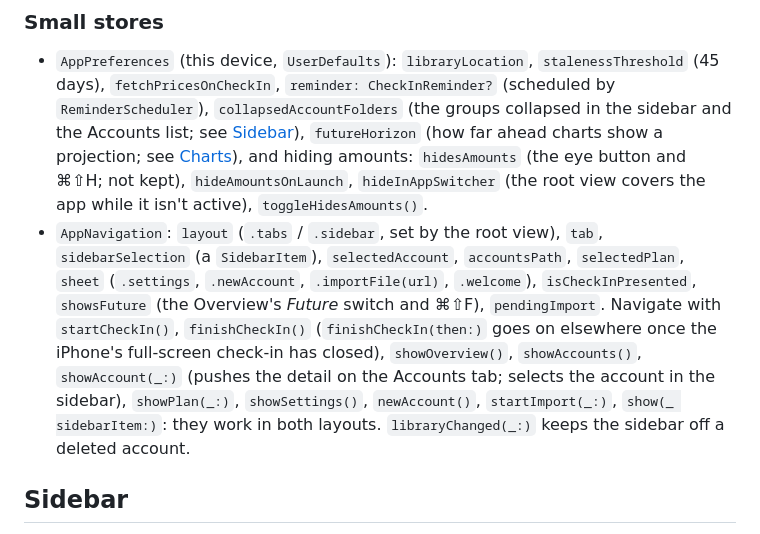
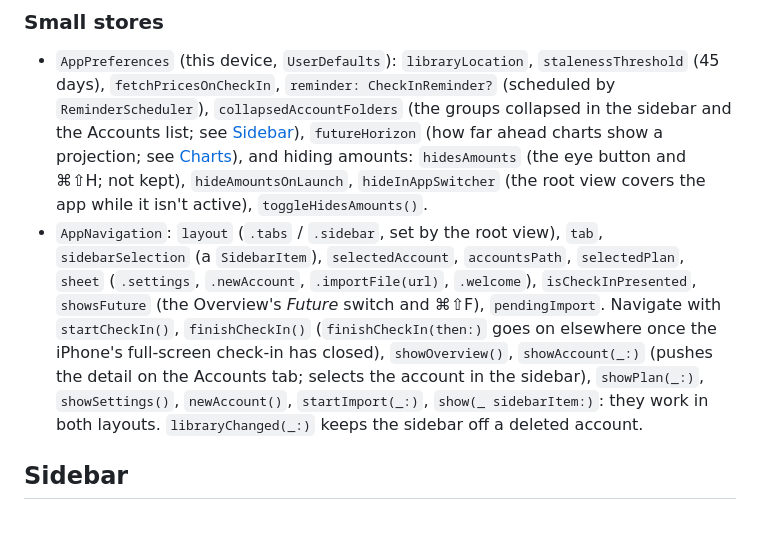
Before and after one commit to j23n/caniretireyet, a Markdown page: App/README.md, the part around the change. Rendered like a GitHub page.

Commit message:
Docs: AppNavigation has no showAccounts()
App/README.md listed showAccounts() among the navigation's methods; there
is no such method (the Accounts tab is `tab`, an account showAccount(_:)).

Co-Authored-By: Claude Opus 5.5 <noreply@anthropic.com>
Claude-Session: https://claude.ai/code/session_0194Zwua7RPgWGJXNkYrZzo1

```diff
--- a/App/README.md
+++ b/App/README.md
@@ -183,7 +183,7 @@ The widgets (UI.md, "Widgets") never open the library: they draw a `Glance.Glanc
 ### Small stores
 
 - `AppPreferences` (this device, `UserDefaults`): `libraryLocation`, `stalenessThreshold` (45 days), `fetchPricesOnCheckIn`, `reminder: CheckInReminder?` (scheduled by `ReminderScheduler`), `collapsedAccountFolders` (the groups collapsed in the sidebar and the Accounts list; see [Sidebar](#sidebar)), `futureHorizon` (how far ahead charts show a projection; see [Charts](#charts)), and hiding amounts: `hidesAmounts` (the eye button and ⌘⇧H; not kept), `hideAmountsOnLaunch`, `hideInAppSwitcher` (the root view covers the app while it isn't active), `toggleHidesAmounts()`.
-- `AppNavigation`: `layout` (`.tabs` / `.sidebar`, set by the root view), `tab`, `sidebarSelection` (a `SidebarItem`), `selectedAccount`, `accountsPath`, `selectedPlan`, `sheet` (`.settings`, `.newAccount`, `.importFile(url)`, `.welcome`), `isCheckInPresented`, `showsFuture` (the Overview's *Future* switch and ⌘⇧F), `pendingImport`. Navigate with `startCheckIn()`, `finishCheckIn()` (`finishCheckIn(then:)` goes on elsewhere once the iPhone's full-screen check-in has closed), `showOverview()`, `showAccounts()`, `showAccount(_:)` (pushes the detail on the Accounts tab; selects the account in the sidebar), `showPlan(_:)`, `showSettings()`, `newAccount()`, `startImport(_:)`, `show(_ sidebarItem:)`: they work in both layouts. `libraryChanged(_:)` keeps the sidebar off a deleted account.
+- `AppNavigation`: `layout` (`.tabs` / `.sidebar`, set by the root view), `tab`, `sidebarSelection` (a `SidebarItem`), `selectedAccount`, `accountsPath`, `selectedPlan`, `sheet` (`.settings`, `.newAccount`, `.importFile(url)`, `.welcome`), `isCheckInPresented`, `showsFuture` (the Overview's *Future* switch and ⌘⇧F), `pendingImport`. Navigate with `startCheckIn()`, `finishCheckIn()` (`finishCheckIn(then:)` goes on elsewhere once the iPhone's full-screen check-in has closed), `showOverview()`, `showAccount(_:)` (pushes the detail on the Accounts tab; selects the account in the sidebar), `showPlan(_:)`, `showSettings()`, `newAccount()`, `startImport(_:)`, `show(_ sidebarItem:)`: they work in both layouts. `libraryChanged(_:)` keeps the sidebar off a deleted account.
 
 ## Sidebar
 
```
